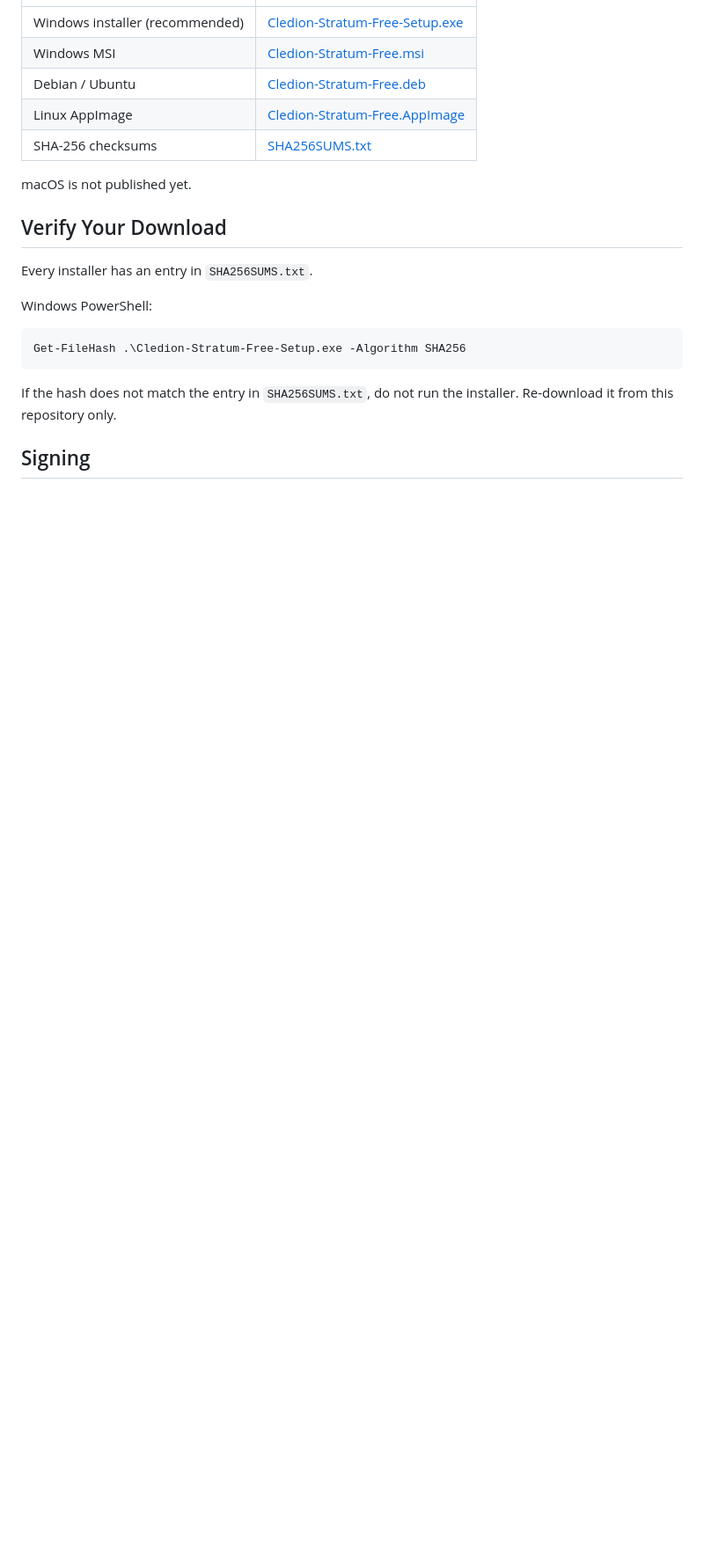
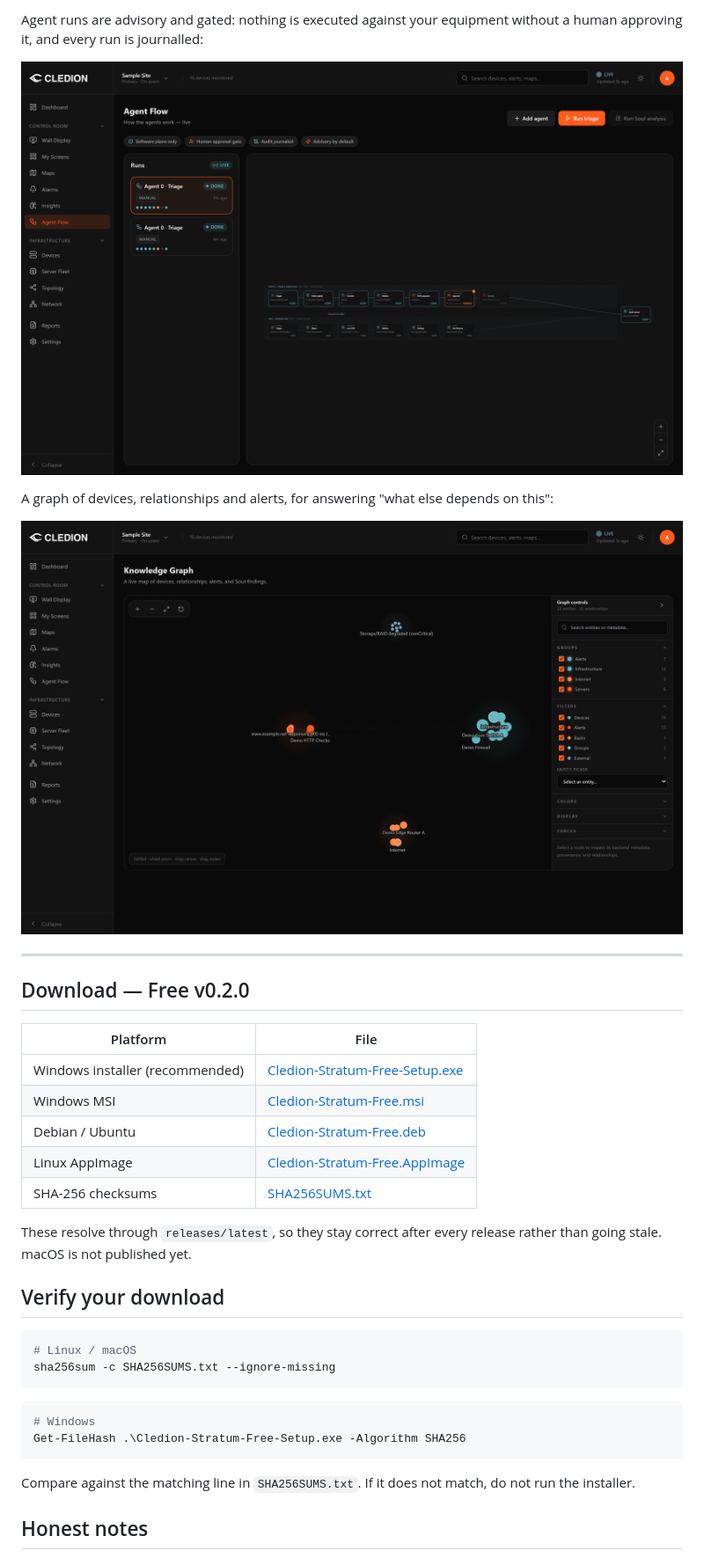
Before and after one commit to peterbouharb/stratum-releases, a Markdown page: README.md, the part around one of its changes. Shown at 88% size. Rendered like a GitHub page; pictures changed too: docs/img/agent-flow.png (added), docs/img/knowledge-graph.png (added); blank space fills up the shorter version.

````diff
--- a/README.md
+++ b/README.md
@@ -13 +27,16 @@ Current Free v0.1.2 downloads:
+Agent runs are advisory and gated: nothing is executed against your equipment
+without a human approving it, and every run is journalled:
+
+![Agent flow](docs/img/agent-flow.png)
+
+A graph of devices, relationships and alerts, for answering "what else depends
+on this":
+
+![Knowledge graph](docs/img/knowledge-graph.png)
+
+---
+
+## Download — Free v0.2.0
+
+| Platform | File |
 | --- | --- |
@@ -19,18 +48,21 @@ Current Free v0.1.2 downloads:
 
-macOS is not published yet.
+These resolve through `releases/latest`, so they stay correct after every
+release rather than going stale. macOS is not published yet.
 
-## Verify Your Download
+## Verify your download
 
-Every installer has an entry in `SHA256SUMS.txt`.
-
-Windows PowerShell:
+```bash
+# Linux / macOS
+sha256sum -c SHA256SUMS.txt --ignore-missing
+```
 
 ```powershell
+# Windows
 Get-FileHash .\Cledion-Stratum-Free-Setup.exe -Algorithm SHA256
 ```
 
-If the hash does not match the entry in `SHA256SUMS.txt`, do not run the
-installer. Re-download it from this repository only.
+Compare against the matching line in `SHA256SUMS.txt`. If it does not match,
+do not run the installer.
 
-## Signing
+## Honest notes
 
````
Also changed, not shown: other parts of README.md (+52 -17 lines), docs/img/alerts.png (added), docs/img/topology.png (added), 1 other file.
